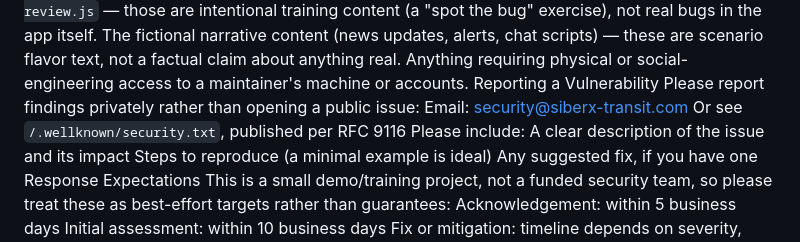
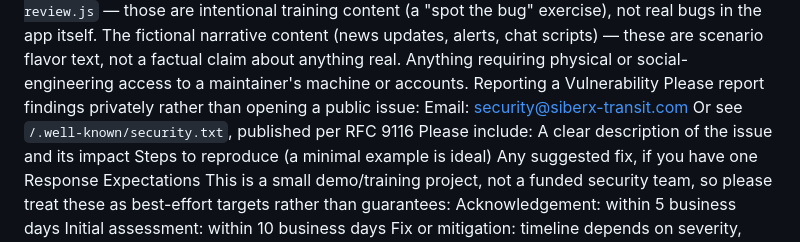
Before and after one commit to asnightingale032-boop/SiberX_T, a Markdown page: SECURITY.md, the part around the change. Drawn GitHub-style.

```diff
--- a/SECURITY.md
+++ b/SECURITY.md
@@ -22,7 +22,7 @@ machine or accounts.
 Reporting a Vulnerability
 Please report findings privately rather than opening a public issue:
 Email: security@siberx-transit.com
-Or see `/.wellknown/security.txt`, published per RFC 9116
+Or see `/.well-known/security.txt`, published per RFC 9116
 Please include:
 A clear description of the issue and its impact
 Steps to reproduce (a minimal example is ideal)
```
